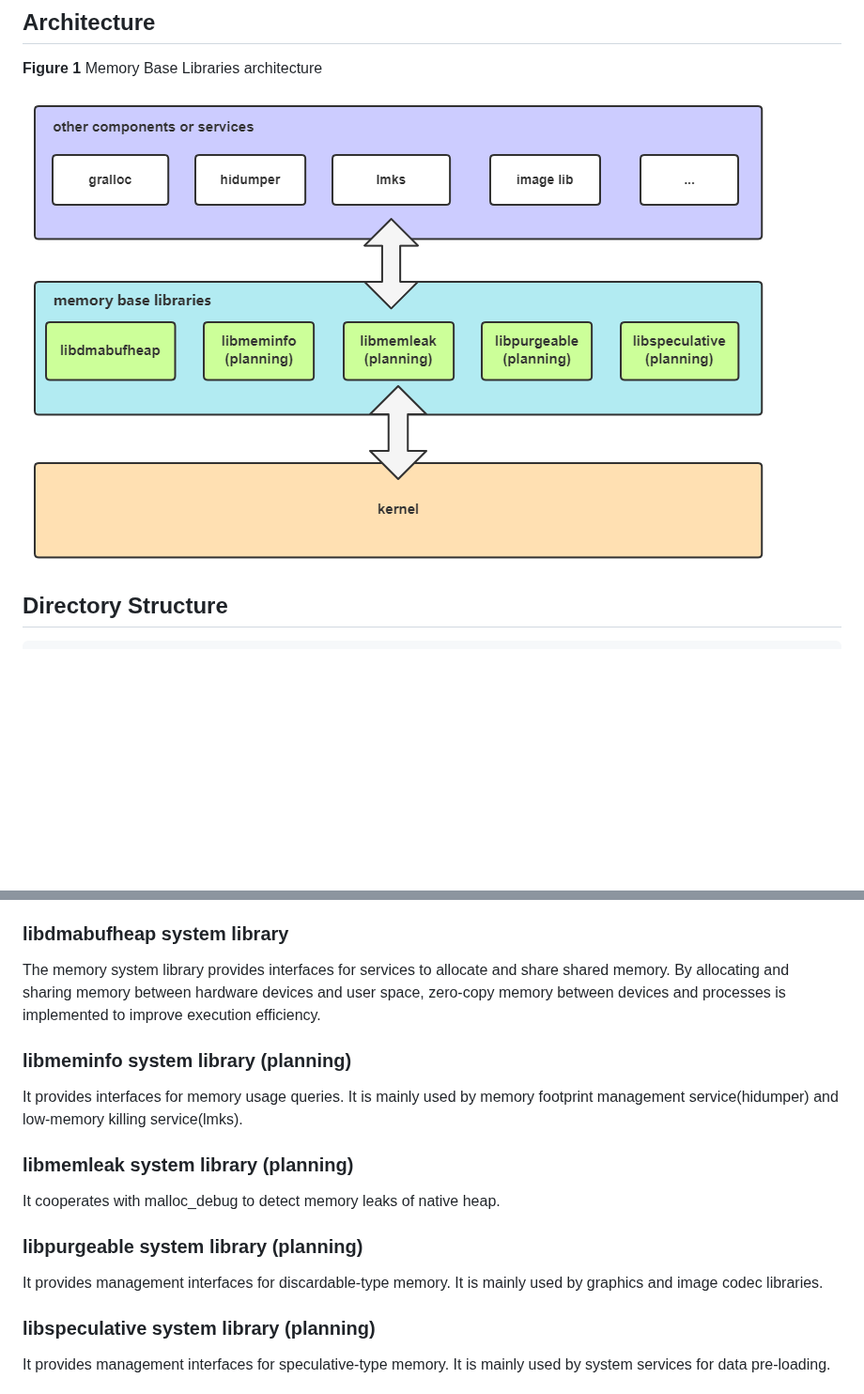
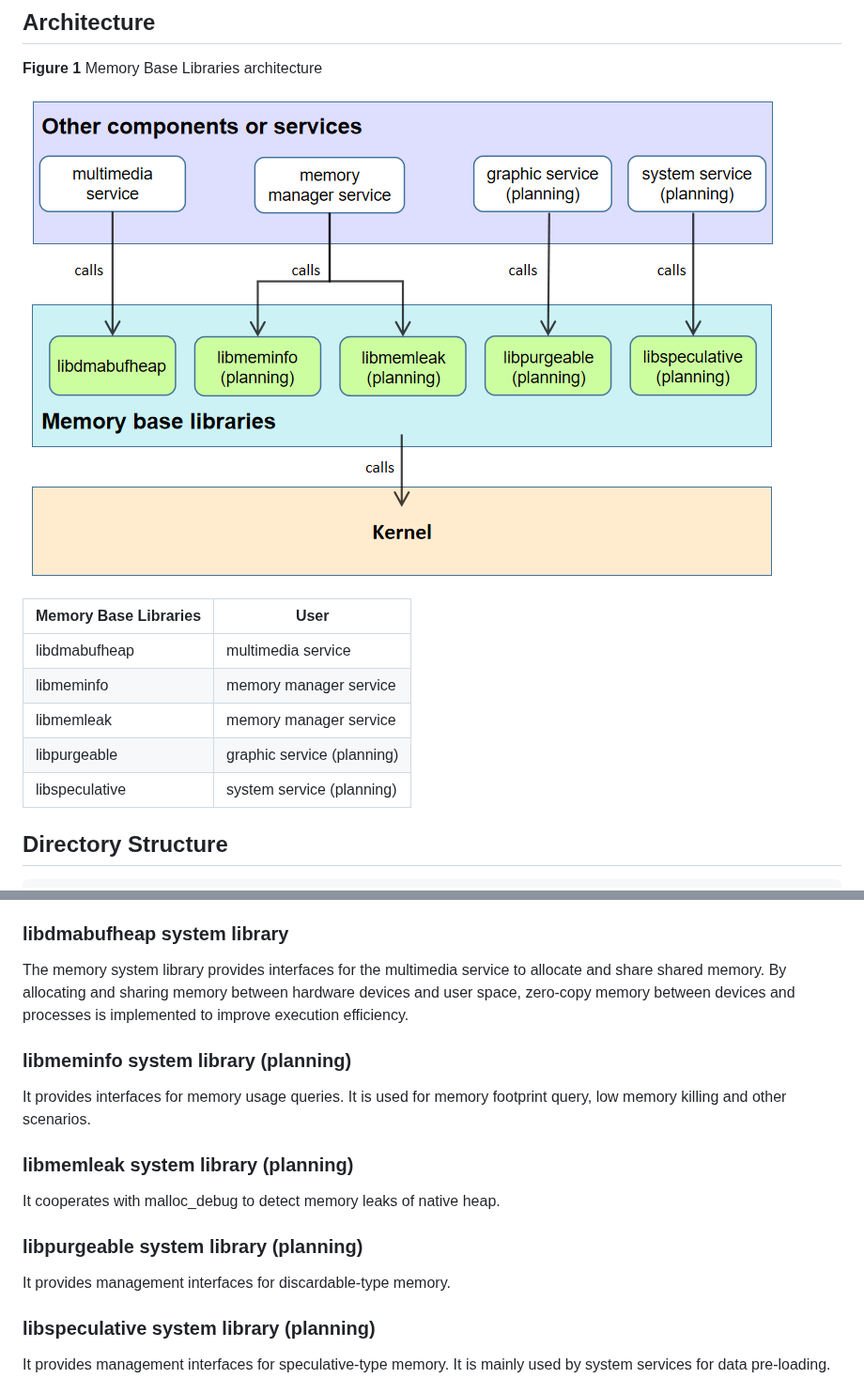
Before and after one commit to eclipse-oniro-mirrors/commonlibrary_memory_utils, a Markdown page: README.md, 2 parts joined by grey strips. Shown at 94% size. Rendered like a GitHub page; pictures changed too: figures/en-us_image_fwk.png; blank space fills up the shorter version.

Commit message:
fix README and Architecture Images
issue: #I4VOUB
Signed-off-by: Yuanzheng Song <songyuanzheng@huawei.com>

````diff
--- a/README.md
+++ b/README.md
@@ -22,6 +22,14 @@ The part of *Memory base libraries* belongs to the subsystem named *Utils Subsys
 
 ![](figures/en-us_image_fwk.png)
 
+| Memory Base Libraries | User                  |
+| -------------- | -------------------------- |
+| libdmabufheap  | multimedia service      |
+| libmeminfo     | memory manager service         |
+| libmemleak     | memory manager service         |
+| libpurgeable   | graphic service (planning) |
+| libspeculative | system service (planning) |
+
 ## Directory Structure<a name="section_catalogue"></a>
 
 ```
@@ -42,11 +50,11 @@ The part of *Memory base libraries* belongs to the subsystem named *Utils Subsys
 
 ### libdmabufheap system library<a name="section_libdmabufheap"></a>
 
-The memory system library provides interfaces for services to allocate and share shared memory. By allocating and sharing memory between hardware devices and user space, zero-copy memory between devices and processes is implemented to improve execution efficiency.
+The memory system library provides interfaces for the multimedia service to allocate and share shared memory. By allocating and sharing memory between hardware devices and user space, zero-copy memory between devices and processes is implemented to improve execution efficiency.
 
 ### libmeminfo system library (planning)<a name="section_libmeminfo"></a>
 
-It provides interfaces for memory usage queries. It is mainly used by memory footprint management service(hidumper) and low-memory killing service(lmks).
+It provides interfaces for memory usage queries. It is used for memory footprint query, low memory killing and other scenarios.
 
 ### libmemleak system library (planning)<a name="section_libmemleak"></a>
 
@@ -54,7 +62,7 @@ It cooperates with malloc_debug to detect memory leaks of native heap.
 
 ### libpurgeable system library (planning)<a name="section_libpurgeable"></a>
 
-It provides management interfaces for discardable-type memory. It is mainly used by graphics and image codec libraries.
+It provides management interfaces for discardable-type memory.
 
 ### libspeculative system library (planning)<a name="section_libspeculative"></a>
 
````
Also changed, not shown: README_ZH.md (+14 -6 lines), figures/zh-cn_image_fwk.png.
